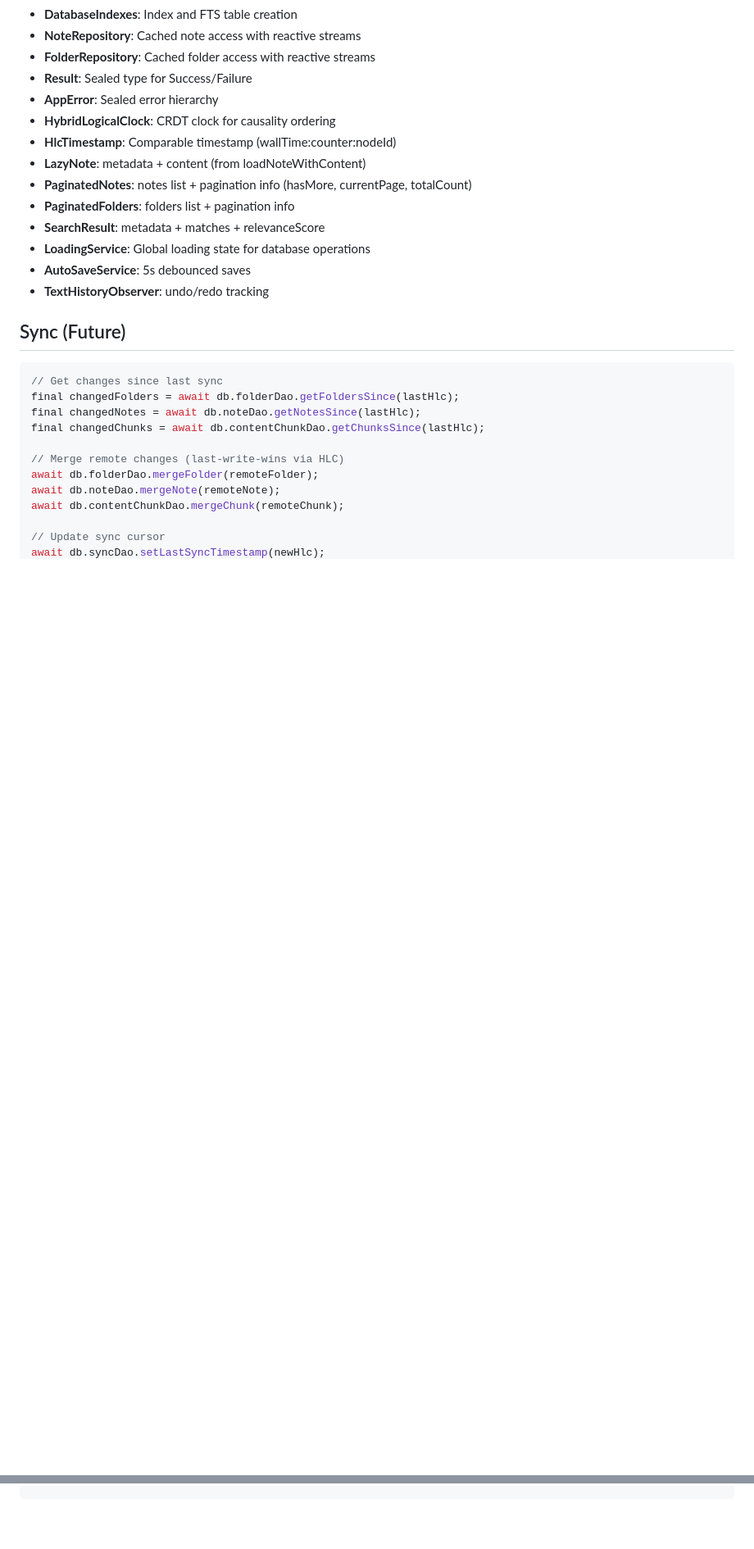
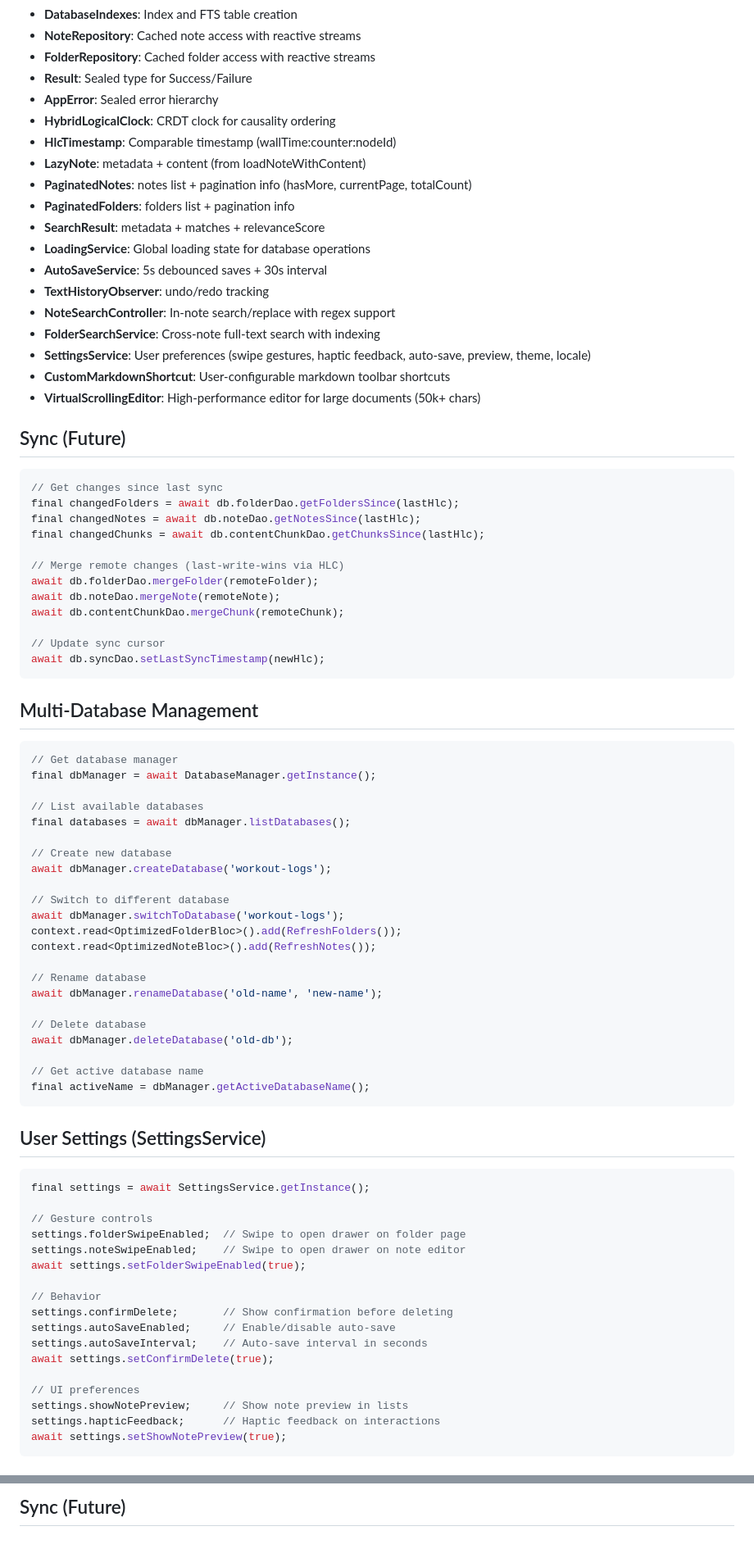
Before and after one commit to m0b-x/gym-notes-track-app, a Markdown page: frontend/gym_notes_track_app/COPILOT_CONTEXT.md, 2 parts joined by grey strips. Shown at 82% size. Rendered like a GitHub page; blank space fills up the shorter version.

Commit message:
copilot context update

````diff
--- a/frontend/gym_notes_track_app/COPILOT_CONTEXT.md
+++ b/frontend/gym_notes_track_app/COPILOT_CONTEXT.md
@@ -359,8 +366,13 @@ getIt<NoteRepository>().noteChanges.listen((change) {
 - **PaginatedFolders**: folders list + pagination info
 - **SearchResult**: metadata + matches + relevanceScore
 - **LoadingService**: Global loading state for database operations
-- **AutoSaveService**: 5s debounced saves
+- **AutoSaveService**: 5s debounced saves + 30s interval
 - **TextHistoryObserver**: undo/redo tracking
+- **NoteSearchController**: In-note search/replace with regex support
+- **FolderSearchService**: Cross-note full-text search with indexing
+- **SettingsService**: User preferences (swipe gestures, haptic feedback, auto-save, preview, theme, locale)
+- **CustomMarkdownShortcut**: User-configurable markdown toolbar shortcuts
+- **VirtualScrollingEditor**: High-performance editor for large documents (50k+ chars)
 
 ## Sync (Future)
 ```dart
@@ -377,3 +389,51 @@ await db.contentChunkDao.mergeChunk(remoteChunk);
 // Update sync cursor
 await db.syncDao.setLastSyncTimestamp(newHlc);
 ```
+
+## Multi-Database Management
+```dart
+// Get database manager
+final dbManager = await DatabaseManager.getInstance();
+
+// List available databases
+final databases = await dbManager.listDatabases();
+
+// Create new database
+await dbManager.createDatabase('workout-logs');
+
+// Switch to different database
+await dbManager.switchToDatabase('workout-logs');
+context.read<OptimizedFolderBloc>().add(RefreshFolders());
+context.read<OptimizedNoteBloc>().add(RefreshNotes());
+
+// Rename database
+await dbManager.renameDatabase('old-name', 'new-name');
+
+// Delete database
+await dbManager.deleteDatabase('old-db');
+
+// Get active database name
+final activeName = dbManager.getActiveDatabaseName();
+```
+
+## User Settings (SettingsService)
+```dart
+final settings = await SettingsService.getInstance();
+
+// Gesture controls
+settings.folderSwipeEnabled;  // Swipe to open drawer on folder page
+settings.noteSwipeEnabled;    // Swipe to open drawer on note editor
+await settings.setFolderSwipeEnabled(true);
+
+// Behavior
+settings.confirmDelete;       // Show confirmation before deleting
+settings.autoSaveEnabled;     // Enable/disable auto-save
+settings.autoSaveInterval;    // Auto-save interval in seconds
+await settings.setConfirmDelete(true);
+
+// UI preferences
+settings.showNotePreview;     // Show note preview in lists
+settings.hapticFeedback;      // Haptic feedback on interactions
+await settings.setShowNotePreview(true);
+```
+
@@ -379,0 +537 @@ await db.syncDao.setLastSyncTimestamp(newHlc);
+## Sync (Future)
````
Also changed, not shown: other parts of frontend/gym_notes_track_app/COPILOT_CONTEXT.md (+127 -23 lines).
